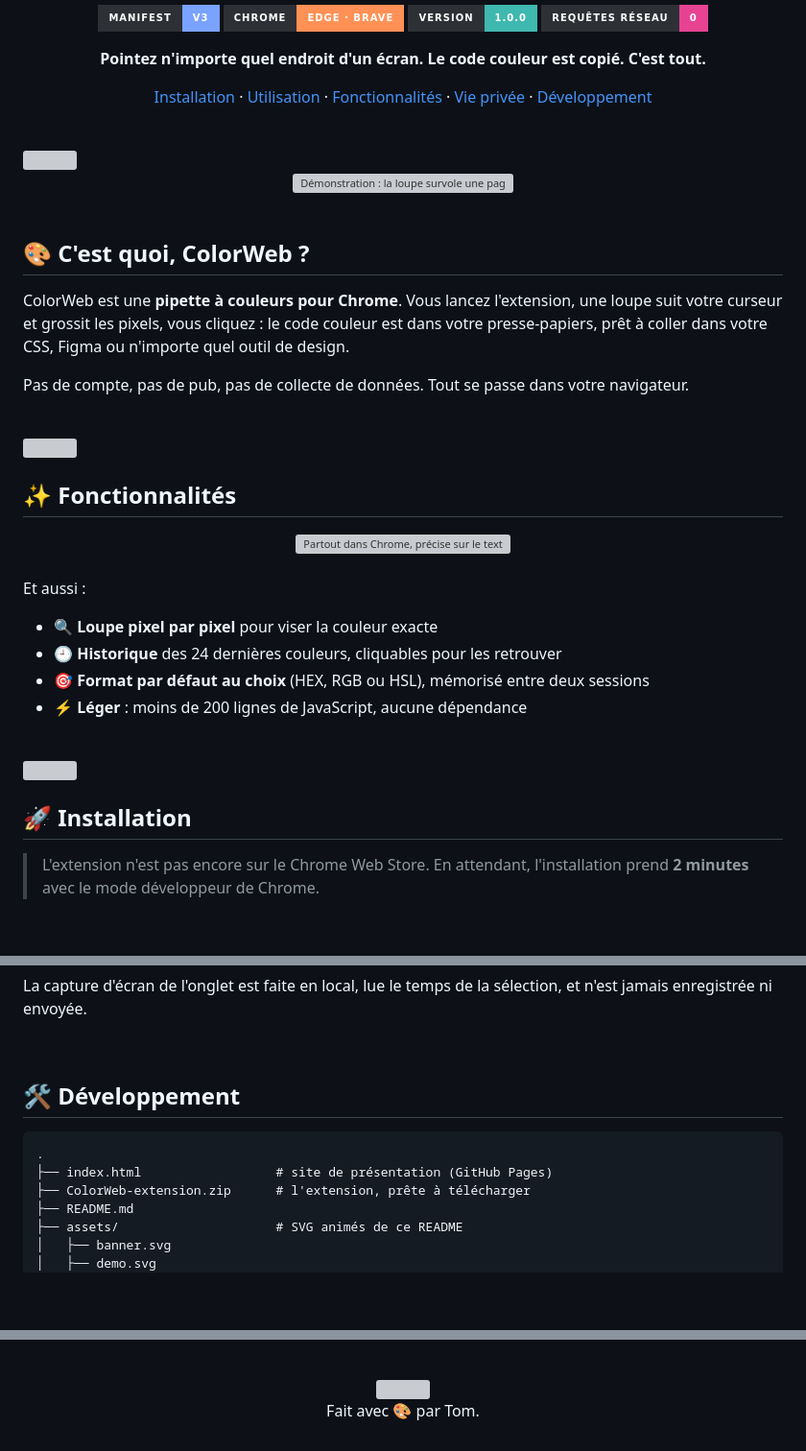
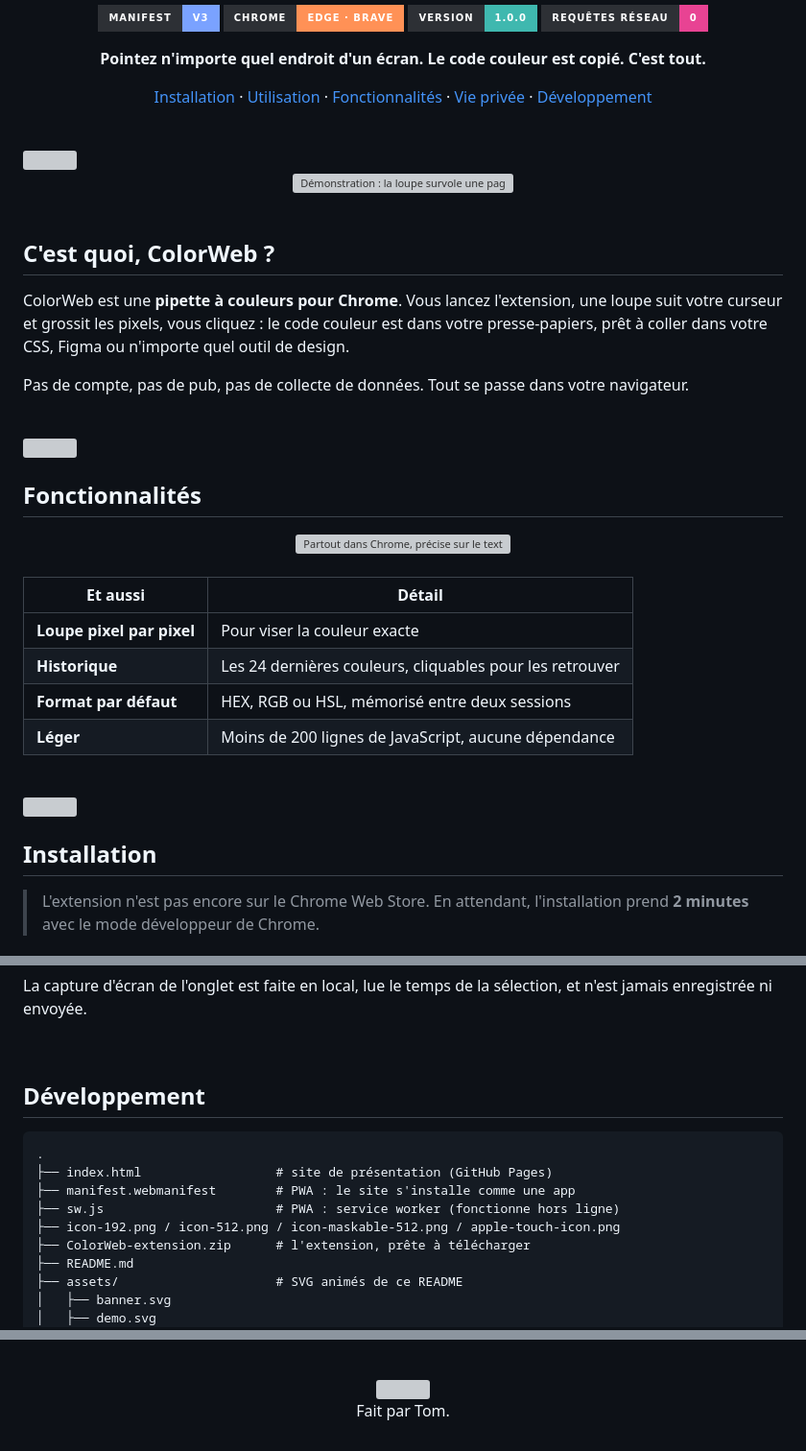
Before and after one commit to chpalitom09-bot/ColorWeb, a Markdown page: README.md, 3 parts joined by grey strips. Shown at 96% size. Rendered like a GitHub page; badges without logos; blank space fills up the shorter version; grey boxes are pictures that could not be loaded.

````diff
--- a/README.md
+++ b/README.md
@@ -27,7 +27,7 @@
 
 <br>
 
-## 🎨 C'est quoi, ColorWeb ?
+## C'est quoi, ColorWeb ?
 
 ColorWeb est une **pipette à couleurs pour Chrome**. Vous lancez l'extension, une loupe suit votre curseur et grossit les pixels, vous cliquez : le code couleur est dans votre presse-papiers, prêt à coller dans votre CSS, Figma ou n'importe quel outil de design.
 
@@ -39,7 +39,7 @@ Pas de compte, pas de pub, pas de collecte de données. Tout se passe dans votre
 
 <br>
 
-## ✨ Fonctionnalités
+## Fonctionnalités
 
 <div align="center">
   <img src="assets/features.svg" alt="Partout dans Chrome, précise sur le texte, raccourci clavier, formats HEX RGB HSL" width="100%">
@@ -47,12 +47,12 @@ Pas de compte, pas de pub, pas de collecte de données. Tout se passe dans votre
 
 <br>
 
-Et aussi :
-
-- 🔍 **Loupe pixel par pixel** pour viser la couleur exacte
-- 🕘 **Historique** des 24 dernières couleurs, cliquables pour les retrouver
-- 🎯 **Format par défaut au choix** (HEX, RGB ou HSL), mémorisé entre deux sessions
-- ⚡ **Léger** : moins de 200 lignes de JavaScript, aucune dépendance
+| Et aussi | Détail |
+| --- | --- |
+| **Loupe pixel par pixel** | Pour viser la couleur exacte |
+| **Historique** | Les 24 dernières couleurs, cliquables pour les retrouver |
+| **Format par défaut** | HEX, RGB ou HSL, mémorisé entre deux sessions |
+| **Léger** | Moins de 200 lignes de JavaScript, aucune dépendance |
 
 <br>
 
@@ -60,7 +60,7 @@ Et aussi :
 
 <br>
 
-## 🚀 Installation
+## Installation
 
 > L'extension n'est pas encore sur le Chrome Web Store. En attendant, l'installation prend **2 minutes** avec le mode développeur de Chrome.
 
@@ -169,11 +169,14 @@ La capture d'écran de l'onglet est faite en local, lue le temps de la sélectio
 
 <br>
 
-## 🛠 Développement
+## Développement
 
 ```text
 .
 ├── index.html                  # site de présentation (GitHub Pages)
+├── manifest.webmanifest        # PWA : le site s'installe comme une app
+├── sw.js                       # PWA : service worker (fonctionne hors ligne)
+├── icon-192.png / icon-512.png / icon-maskable-512.png / apple-touch-icon.png
 ├── ColorWeb-extension.zip      # l'extension, prête à télécharger
 ├── README.md
 ├── assets/                     # SVG animés de ce README
@@ -201,6 +204,6 @@ La capture d'écran de l'onglet est faite en local, lue le temps de la sélectio
 
 <br>
 
-Fait avec 🎨 par Tom.
+Fait par Tom.
 
 </div>
````
Also changed, not shown: other parts of README.md (+4 -4 lines).
